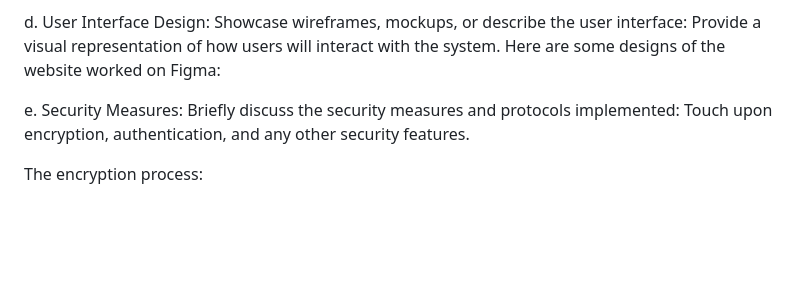
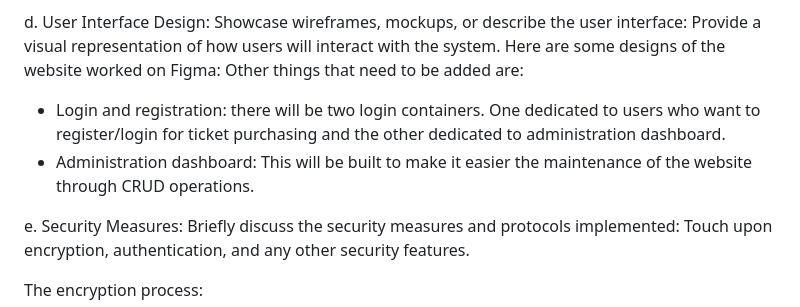
Before and after one commit to JonaaSalobehaj/MovieTicketBookingSystem, a Markdown page: README.md, the part around the change. GitHub-like rendering; blank space fills up the shorter version.

```diff
--- a/README.md
+++ b/README.md
@@ -212,6 +212,10 @@ For backend:
 Showcase wireframes, mockups, or describe the user interface:
 Provide a visual representation of how users will interact with the system.
 Here are some designs of the website worked on Figma:
+Other things that need to be added are:
+- Login and registration: there will be two login containers. One dedicated to users who want to register/login for ticket purchasing and the other dedicated to administration dashboard.
+- Administration dashboard: This will be built to make it easier the maintenance of the website through CRUD operations.
+
 
 
 
```
